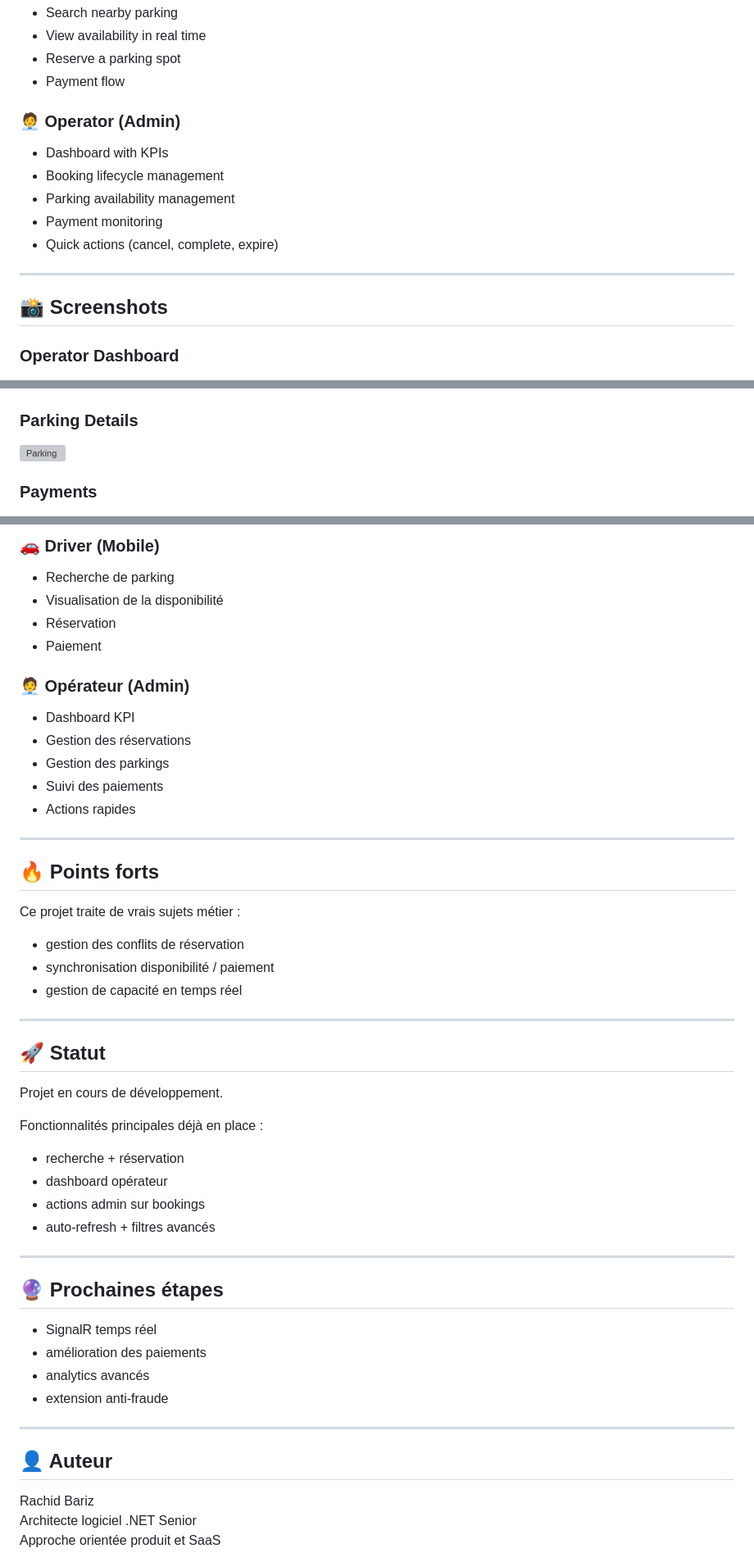
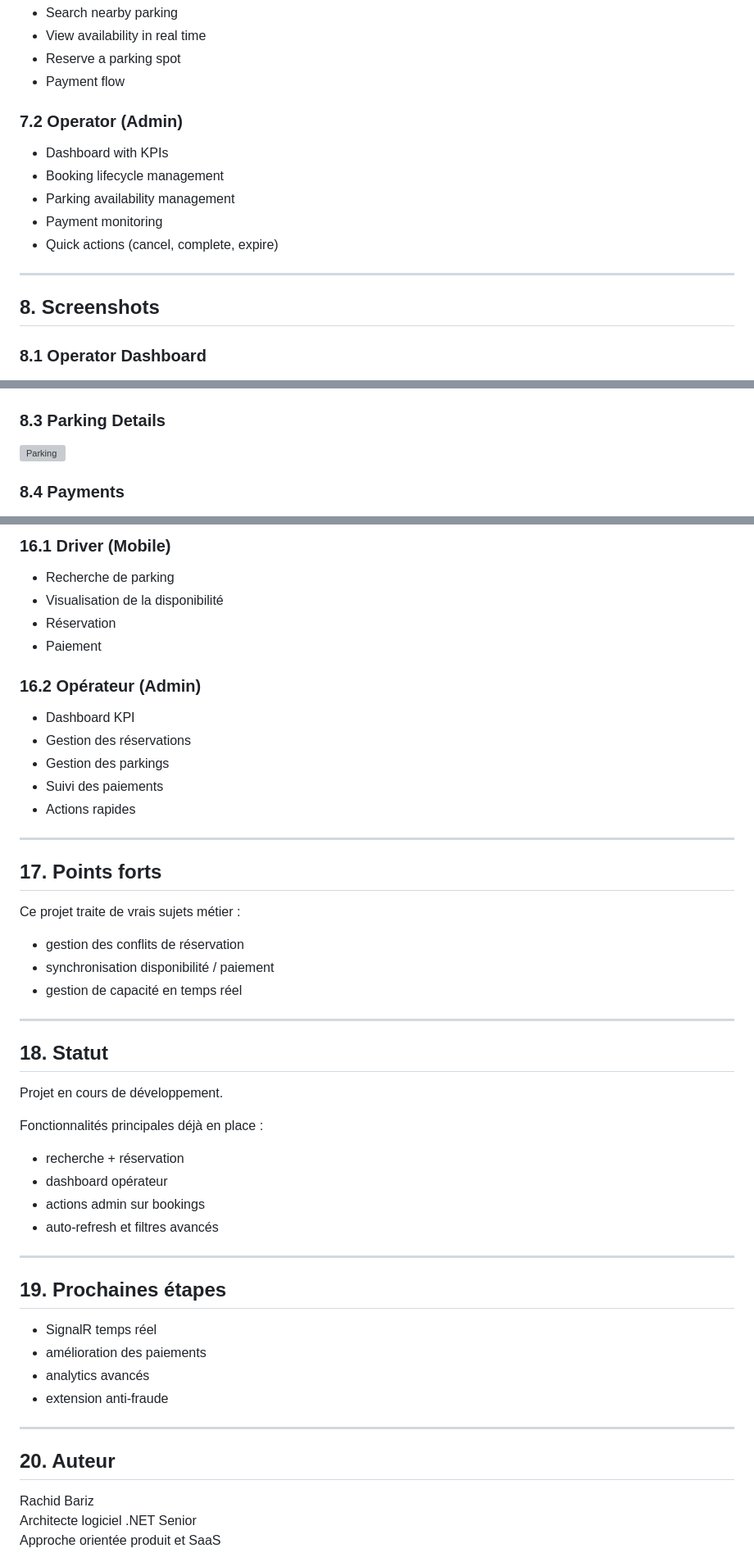
Before and after one commit to rbariz/smartparking-saas, a Markdown page: README.md, 3 parts joined by grey strips. Shown at 82% size. Drawn GitHub-style; grey boxes are pictures that could not be loaded.

```diff
--- a/README.md
+++ b/README.md
@@ -75,7 +77,8 @@ It addresses real-world constraints:
 - Reserve a parking spot
 - Payment flow
 
-### 🧑‍💼 Operator (Admin)
+### 7.2 Operator (Admin)
+
 - Dashboard with KPIs
 - Booking lifecycle management
 - Parking availability management
@@ -84,8 +87,8 @@ It addresses real-world constraints:
 
 ---
 
-## 📸 Screenshots
+## 8. Screenshots
 
-### Operator Dashboard
+### 8.1 Operator Dashboard
 ![Dashboard](docs/screenshots/dashboard.png)
 
@@ -93,8 +96,8 @@ It addresses real-world constraints:
 ![Bookings](docs/screenshots/bookings.png)
 
-### Parking Details
+### 8.3 Parking Details
 ![Parking](docs/screenshots/parking-details.png)
 
-### Payments
+### 8.4 Payments
 ![Payments](docs/screenshots/payments.png)
 
@@ -191,11 +194,13 @@ Elle permet de gérer des problématiques métier concrètes :
 
-### 🚗 Driver (Mobile)
+### 16.1 Driver (Mobile)
+
 - Recherche de parking
 - Visualisation de la disponibilité
 - Réservation
 - Paiement
 
-### 🧑‍💼 Opérateur (Admin)
+### 16.2 Opérateur (Admin)
+
 - Dashboard KPI
 - Gestion des réservations
 - Gestion des parkings
@@ -204,7 +209,7 @@ Elle permet de gérer des problématiques métier concrètes :
 
 ---
 
-## 🔥 Points forts
+## 17. Points forts
 
 Ce projet traite de vrais sujets métier :
 
@@ -214,7 +219,7 @@ Ce projet traite de vrais sujets métier :
 
 ---
 
-## 🚀 Statut
+## 18. Statut
 
 Projet en cours de développement.
 
@@ -222,11 +227,11 @@ Fonctionnalités principales déjà en place :
 - recherche + réservation
 - dashboard opérateur
 - actions admin sur bookings
-- auto-refresh + filtres avancés
+- auto-refresh et filtres avancés
 
 ---
 
-## 🔮 Prochaines étapes
+## 19. Prochaines étapes
 
 - SignalR temps réel
 - amélioration des paiements
@@ -235,7 +240,7 @@ Fonctionnalités principales déjà en place :
 
 ---
 
-## 👤 Auteur
+## 20. Auteur
 
 Rachid Bariz
 Architecte logiciel .NET Senior
```
Also changed, not shown: other parts of README.md (+31 -29 lines).
